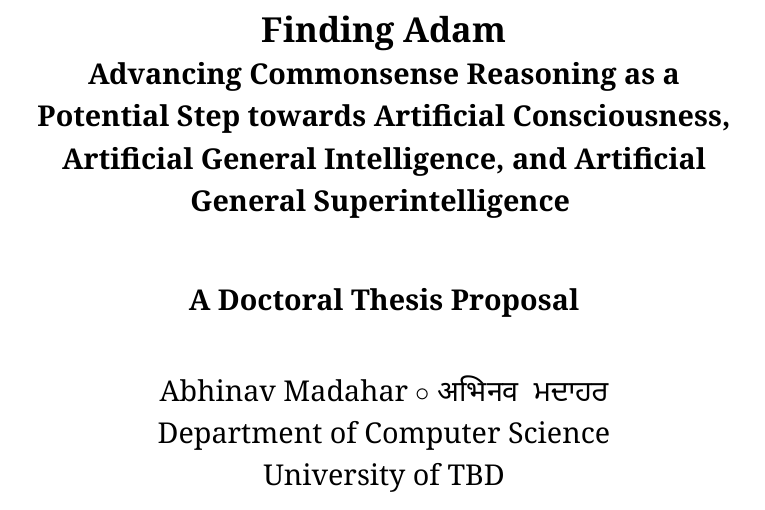
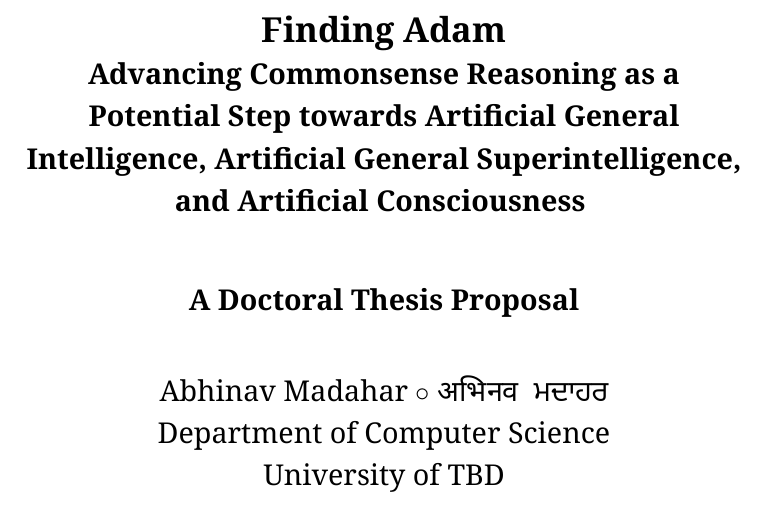
Before and after one commit to AbhinavMadahar/thesis, a LaTeX thesis (thesis/thesis.tex, which reads thesis/0-preamble/title-author-etc.tex): part of page 1 of 2, cut so that both start at the same text. Compiled offline with XeLaTeX.

Commit message:
Rearrange title to AGI, AGSI, and AC

```diff
--- a/thesis/0-preamble/title-author-etc.tex
+++ b/thesis/0-preamble/title-author-etc.tex
@@ -1,6 +1,6 @@
 \title{
     {\huge \textbf{Finding Adam}} \\
-    Advancing Commonsense Reasoning as a Potential Step towards Artificial Consciousness, Artificial General Intelligence, and Artificial General Superintelligence
+    Advancing Commonsense Reasoning as a Potential Step towards Artificial General Intelligence, Artificial General Superintelligence, and Artificial Consciousness
     \vspace{1cm} \\
     A Doctoral Thesis Proposal}
 
```
Also changed, not shown: README.md.
